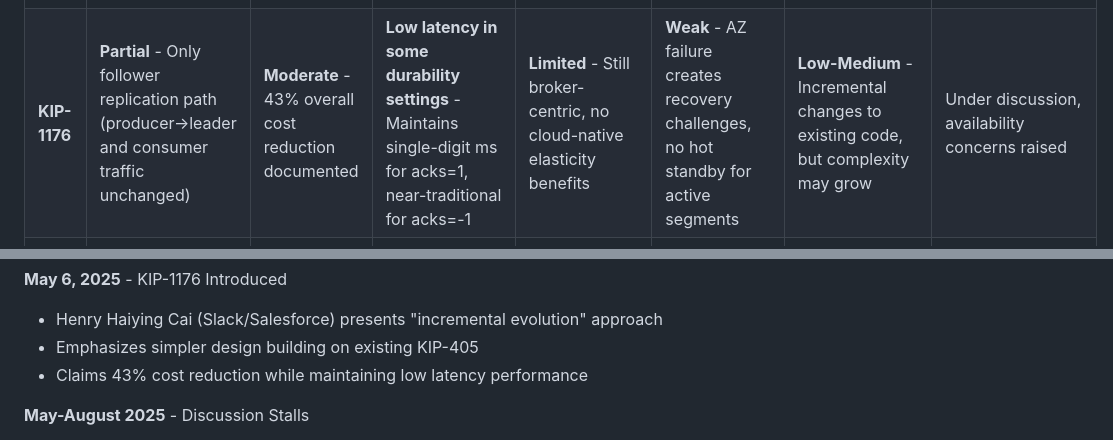
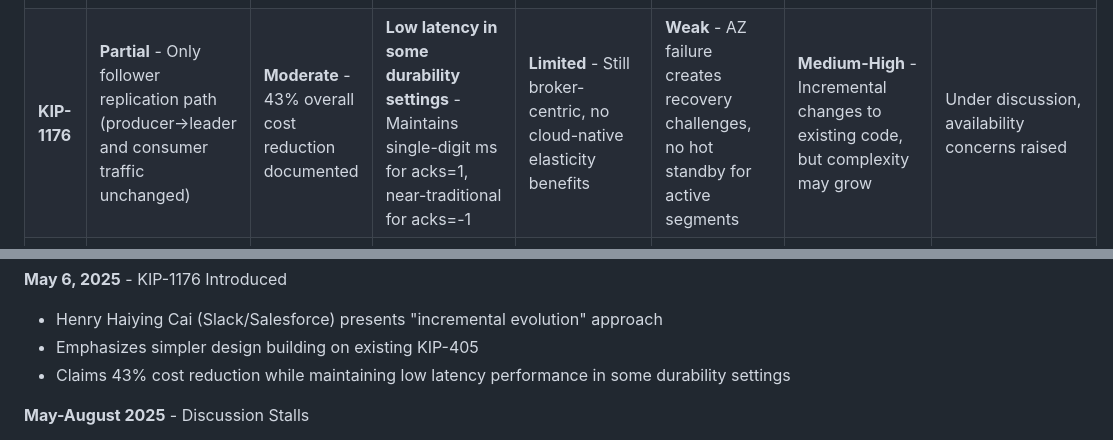
Before and after one commit to zheguang/Notebook, a Markdown page: Kafka/diskless-summary.md, 2 parts joined by grey strips. Rendered like a GitHub page.

Commit message:
Adjust estimate

```diff
--- a/Kafka/diskless-summary.md
+++ b/Kafka/diskless-summary.md
@@ -62,7 +62,7 @@ A table summary of KIPs along several factors important to our customers, such a
 | KIPs     | Cross-AZ Traffic Reduction | Cost Savings | Performance Impact | Scalability | Availability | Implementation Effort | Status (Aug 2025) |
 |----------|---------------------------|--------------|-------------------|-------------|--------------|---------------------|-------------------|
 | **KIP-1150** | **Complete** - Eliminates all cross-AZ replication (leaderless design) | **Maximum** - No cross-AZ costs for replication | **High latency**: P50 ~500ms, P99 ~1-2s (vs single-digit ms traditional) | **Best** - Stateless brokers, true cloud-native elasticity, data/metadata separation | **Strong** - Leverages S3's 11 9's durability and built-in cross-AZ replication | **High** - Revolutionary change, multiple sub-KIPs, but clean design | Under discussion, concerns about transaction/queue support |
-| **KIP-1176** | **Partial** - Only follower replication path (producer→leader and consumer traffic unchanged) | **Moderate** - 43% overall cost reduction documented | **Low latency in some durability settings** - Maintains single-digit ms for acks=1, near-traditional for acks=-1 | **Limited** - Still broker-centric, no cloud-native elasticity benefits | **Weak** - AZ failure creates recovery challenges, no hot standby for active segments | **Low-Medium** - Incremental changes to existing code, but complexity may grow | Under discussion, availability concerns raised |
+| **KIP-1176** | **Partial** - Only follower replication path (producer→leader and consumer traffic unchanged) | **Moderate** - 43% overall cost reduction documented | **Low latency in some durability settings** - Maintains single-digit ms for acks=1, near-traditional for acks=-1 | **Limited** - Still broker-centric, no cloud-native elasticity benefits | **Weak** - AZ failure creates recovery challenges, no hot standby for active segments | **Medium-High** - Incremental changes to existing code, but complexity may grow | Under discussion, availability concerns raised |
 | **KIP-1183** | **Moderate** - Eliminates cross-AZ replication with shared storage (RF=1) | **Moderate** - Similar to KIP-1150 but less optimized | **Not quantified** - Depends on Stream implementation quality | **Good** - Stateless brokers enable scaling, but not as optimized as KIP-1150 | **Concerns** - Failover latency with RF=1 (1-2 sec documented), no hot standby | **High** - Large plugin development burden, unclear Stream interface design | Under discussion, Stream interface design unclear |
 
 **Implementation References:**
@@ -89,7 +89,7 @@ The Kafka community faces an unprecedented challenge with three concurrent propo
 **May 6, 2025** - KIP-1176 Introduced
 - Henry Haiying Cai (Slack/Salesforce) presents "incremental evolution" approach
 - Emphasizes simpler design building on existing KIP-405
-- Claims 43% cost reduction while maintaining low latency performance
+- Claims 43% cost reduction while maintaining low latency performance in some durability settings
 
 **May-August 2025** - Discussion Stalls
 - Jun Rao (Confluent) raises questions about KIP-1150's latency vs KIP-1176's simpler approach
```
